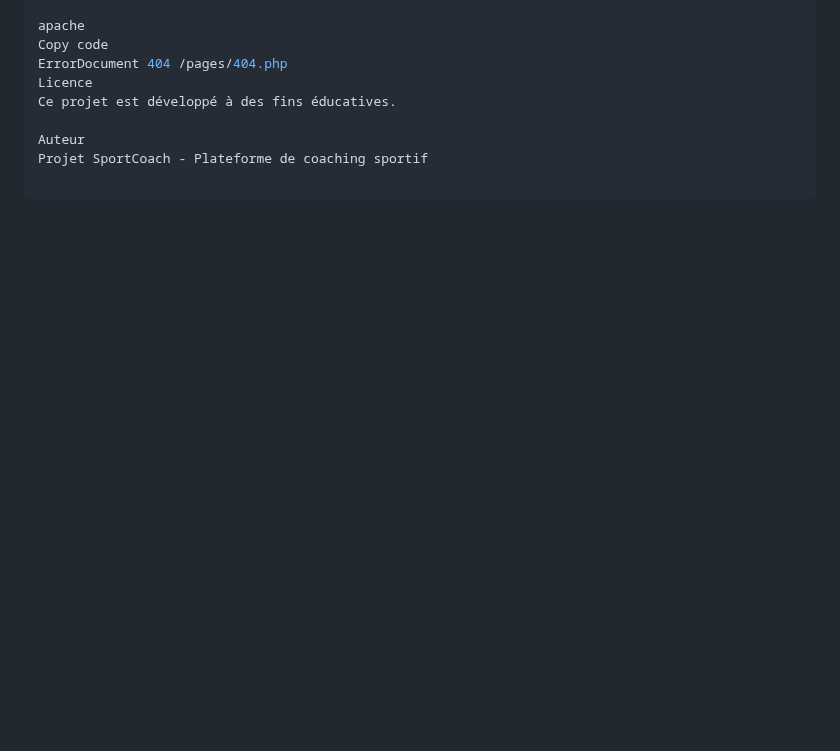
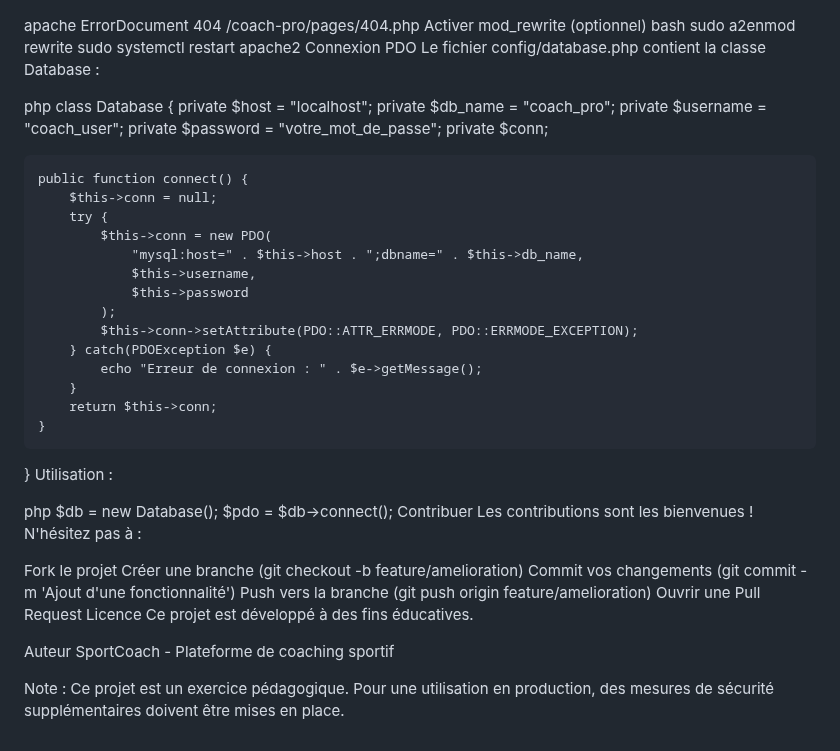
Before and after one commit to abdellahhammouch/Coach-Pro-V2, a Markdown page: README.md, the part around one of its changes. Drawn GitHub-style; blank space fills up the shorter version.

Commit message:
Améliorer le contenu du README.md

```diff
--- a/README.md
+++ b/README.md
@@ -299,10 +249,54 @@ Configuration avec Apache
 Créer un fichier .htaccess à la racine :
 
 apache
-Copy code
-ErrorDocument 404 /pages/404.php
+ErrorDocument 404 /coach-pro/pages/404.php
+Activer mod_rewrite (optionnel)
+bash
+sudo a2enmod rewrite
+sudo systemctl restart apache2
+Connexion PDO
+Le fichier config/database.php contient la classe Database :
+
+php
+class Database {
+    private $host = "localhost";
+    private $db_name = "coach_pro";
+    private $username = "coach_user";
+    private $password = "votre_mot_de_passe";
+    private $conn;
+
+    public function connect() {
+        $this->conn = null;
+        try {
+            $this->conn = new PDO(
+                "mysql:host=" . $this->host . ";dbname=" . $this->db_name,
+                $this->username,
+                $this->password
+            );
+            $this->conn->setAttribute(PDO::ATTR_ERRMODE, PDO::ERRMODE_EXCEPTION);
+        } catch(PDOException $e) {
+            echo "Erreur de connexion : " . $e->getMessage();
+        }
+        return $this->conn;
+    }
+}
+Utilisation :
+
+php
+$db = new Database();
+$pdo = $db->connect();
+Contribuer
+Les contributions sont les bienvenues ! N'hésitez pas à :
+
+Fork le projet
+Créer une branche (git checkout -b feature/amelioration)
+Commit vos changements (git commit -m 'Ajout d'une fonctionnalité')
+Push vers la branche (git push origin feature/amelioration)
+Ouvrir une Pull Request
 Licence
 Ce projet est développé à des fins éducatives.
 
 Auteur
-Projet SportCoach - Plateforme de coaching sportif
+SportCoach - Plateforme de coaching sportif
+
+Note : Ce projet est un exercice pédagogique. Pour une utilisation en production, des mesures de sécurité supplémentaires doivent être mises en place.
```
Also changed, not shown: other parts of README.md (+171 -221 lines).
